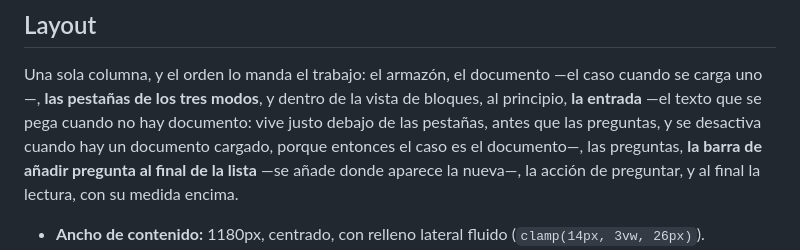
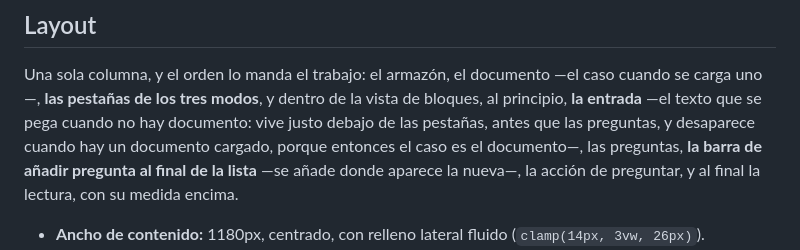
Before and after one commit to JDMoreu/aiom, a Markdown page: docs/DESIGN.md, the part around the change. Drawn GitHub-style.

Commit message:
Poner al dia DESIGN.md: la entrada desaparece con documento, no se desactiva

```diff
--- a/docs/DESIGN.md
+++ b/docs/DESIGN.md
@@ -263,7 +263,7 @@ medidas. Un rótulo en mono para que parezca técnico es un disfraz.
 Una sola columna, y el orden lo manda el trabajo: el armazón, el documento —el caso
 cuando se carga uno—, **las pestañas de los tres modos**, y dentro de la vista de
 bloques, al principio, **la entrada** —el texto que se pega cuando no hay documento: vive
-justo debajo de las pestañas, antes que las preguntas, y se desactiva cuando hay un
+justo debajo de las pestañas, antes que las preguntas, y desaparece cuando hay un
 documento cargado, porque entonces el caso es el documento—, las preguntas, **la barra de
 añadir pregunta al final de la lista** —se añade donde aparece la nueva—, la acción de
 preguntar, y al final la lectura, con su medida encima.
```
